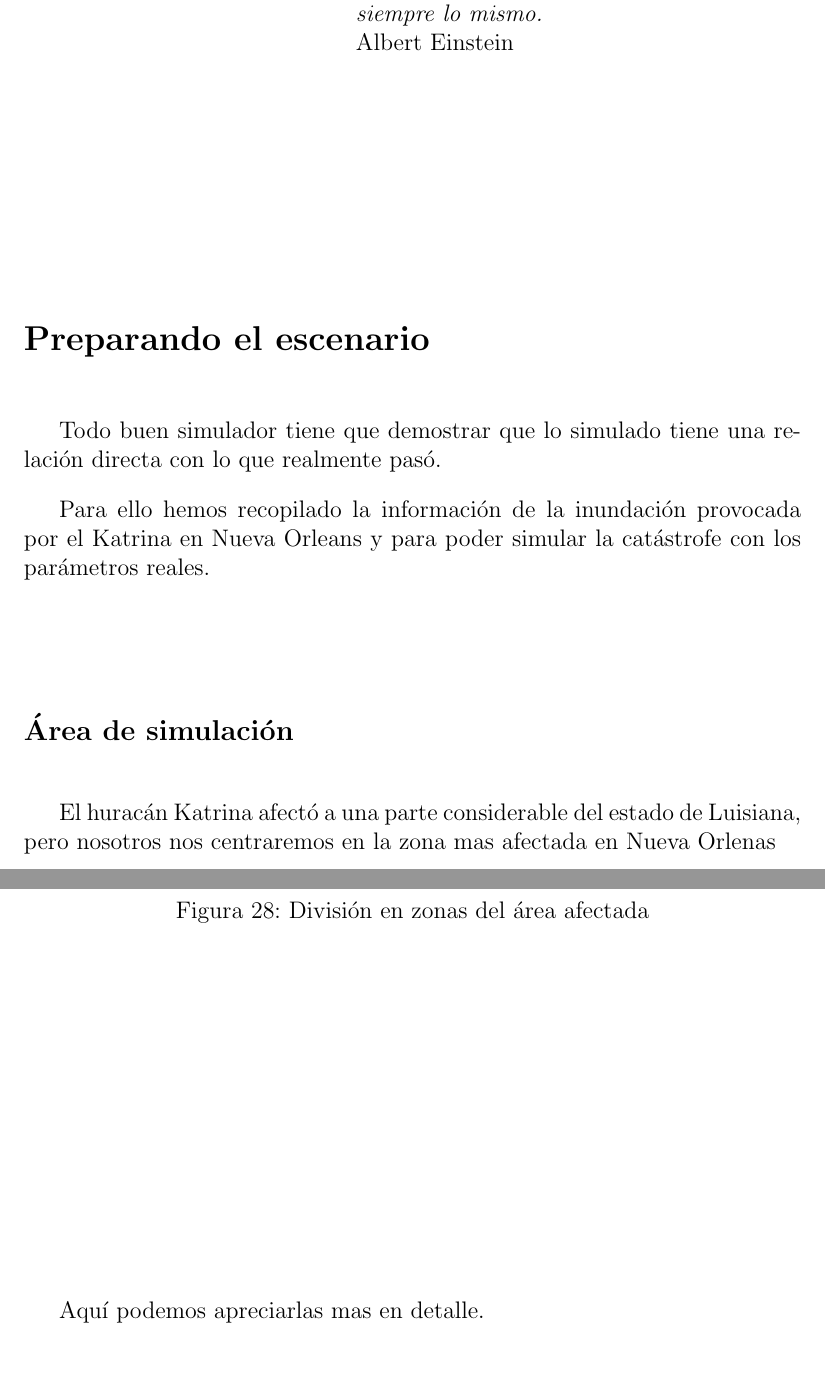
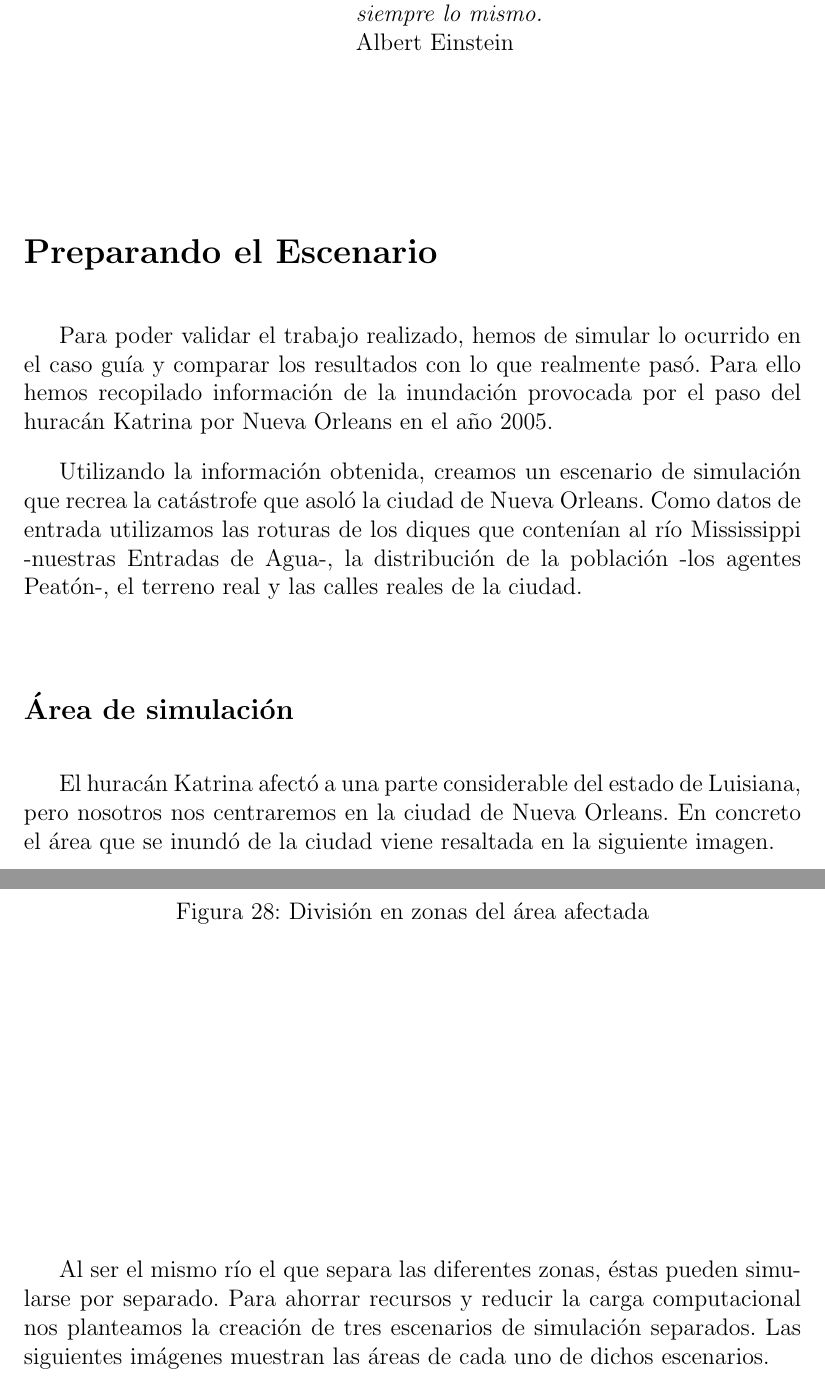
Before and after one commit to ablanco/dissim-memoria, a LaTeX book (dissim.tex, which reads capitulo6/cap6.tex): two parts of pages 85 and 87 of 122, joined at a grey line, cut so that both start at the same text. Compiled offline with pdfLaTeX.

Commit message:
Corrección de las áreas de simulación

```diff
--- a/capitulo6/cap6.tex
+++ b/capitulo6/cap6.tex
@@ -12,19 +12,24 @@
 
 \vspace*{5mm}
 
-\section*{Preparando el escenario}
+\section*{Preparando el Escenario}
 
-Todo buen simulador tiene que demostrar que lo simulado tiene una relación
-directa con lo que realmente pasó.
+Para poder validar el trabajo realizado, hemos de simular lo ocurrido en el
+caso guía y comparar los resultados con lo que realmente pasó. Para ello hemos
+recopilado información de la inundación provocada por el paso del huracán
+Katrina por Nueva Orleans en el año 2005.
 
-Para ello hemos recopilado la información de la inundación provocada por el
-Katrina en Nueva Orleans y para poder simular la catástrofe con los parámetros
-reales.
+Utilizando la información obtenida, creamos un escenario de simulación que
+recrea la catástrofe que asoló la ciudad de Nueva Orleans. Como datos de
+entrada utilizamos las roturas de los diques que contenían al río Mississippi
+-nuestras Entradas de Agua-, la distribución de la población -los agentes
+Peatón-, el terreno real y las calles reales de la ciudad.
 
 \subsection*{Área de simulación}
 
 El huracán Katrina afectó a una parte considerable del estado de Luisiana, pero
-nosotros nos centraremos en la zona mas afectada en Nueva Orlenas
+nosotros nos centraremos en la ciudad de Nueva Orleans. En concreto el área que
+se inundó de la ciudad viene resaltada en la siguiente imagen.
 
 \begin{figure}[H]
  \centering
@@ -41,7 +48,10 @@ podrían dividir por el lecho del río.
  \caption{División en zonas del área afectada}
 \end{figure}
 
-Aquí podemos apreciarlas mas en detalle.
+Al ser el mismo río el que separa las diferentes zonas, éstas pueden simularse
+por separado. Para ahorrar recursos y reducir la carga computacional nos
+planteamos la creación de tres escenarios de simulación separados. Las
+siguientes imágenes muestran las áreas de cada uno de dichos escenarios.
 
 \begin{figure}[H]
  \centering
```
Also changed, not shown: figuras/cap6/NOarea1.png, figuras/cap6/NOarea2.png, figuras/cap6/NOarea3.png, figuras/cap6/NOarea4.png, capitulo6/cap6.tex (10 more changed lines).
